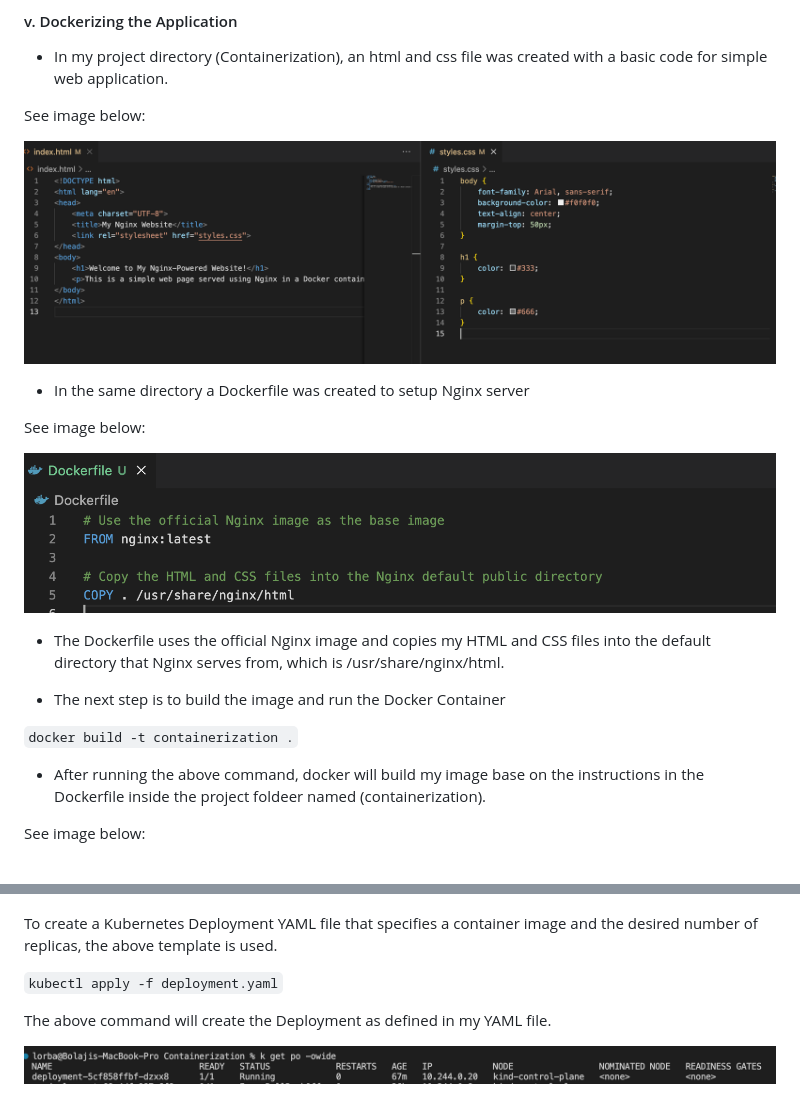
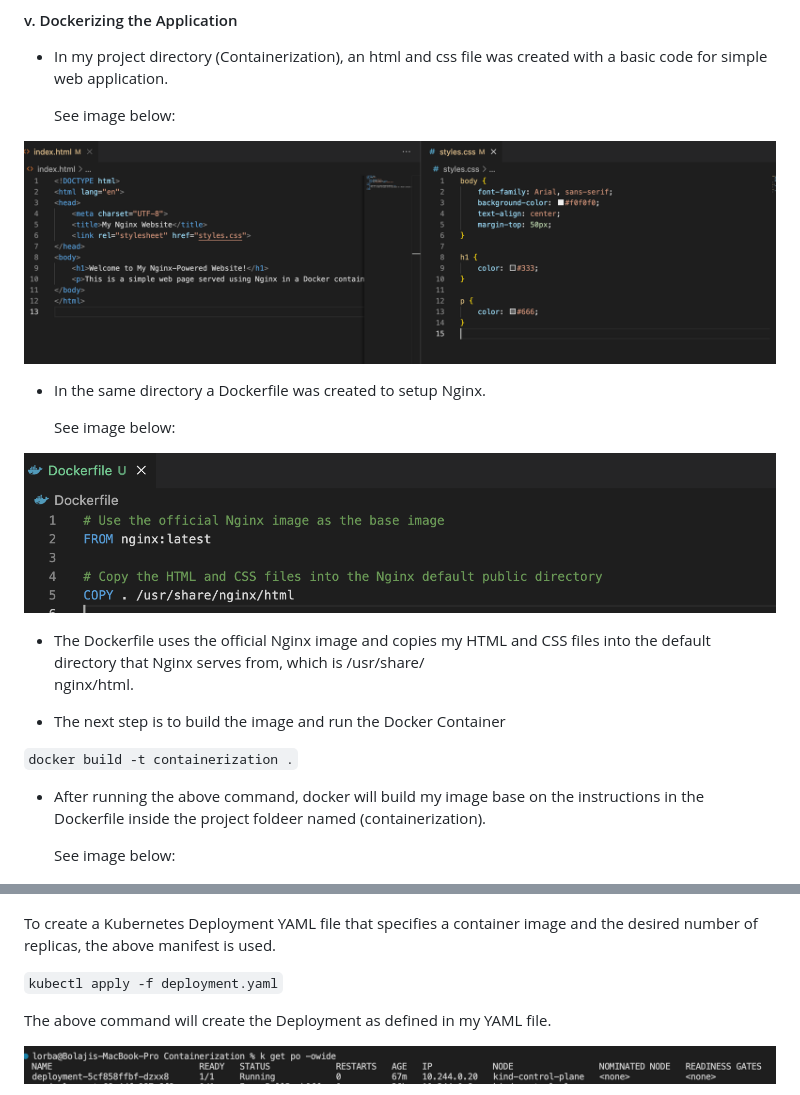
Before and after one commit to bolajidevops/Containerization, a Markdown page: Readme.md, 2 parts joined by grey strips. GitHub-like rendering.

```diff
--- a/Readme.md
+++ b/Readme.md
@@ -30,17 +30,18 @@ A git add and commit are done. This allow git to be aware of files in my folder
 
 - In my project directory (Containerization), an html and css file was created with a basic code for simple web application.
 
-See image below:
+  See image below:
 
 ![alt text](images/HTML&CSS.png)
 
-- In the same directory a Dockerfile was created to setup Nginx server
+- In the same directory a Dockerfile was created to setup Nginx.
 
-See image below:
+  See image below:
 
 ![alt text](images/Dockerfile.png)
 
-- The Dockerfile uses the official Nginx image and copies my HTML and CSS files into the default directory that Nginx serves from, which is /usr/share/nginx/html.
+- The Dockerfile uses the official Nginx image and copies my HTML and CSS files into the default directory that Nginx serves from, which is /usr/share/
+  nginx/html.
 
  - The next step is to build the image and run the Docker Container
 
@@ -48,7 +49,7 @@ See image below:
 
 - After running the above command, docker will build my image base on the instructions in the Dockerfile inside the project foldeer named (containerization).
 
-See image below:
+  See image below:
 
 ![alt text](images/Docker-build.png)
 
@@ -102,7 +107,7 @@ Creating a Kubernetes Deployment YAML file specifying the image and desired repl
 
 ![alt text](images/YAML.png)
 
-To create a Kubernetes Deployment YAML file that specifies a container image and the desired number of replicas, the above template is used.
+To create a Kubernetes Deployment YAML file that specifies a container image and the desired number of replicas, the above manifest is used.
 
 `kubectl apply -f deployment.yaml`
 
```
Also changed, not shown: other parts of Readme.md (+6 -2 lines).
